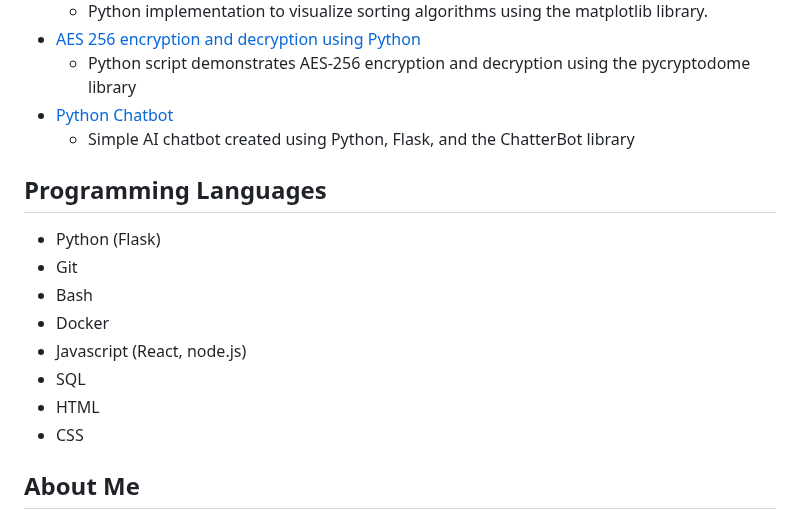
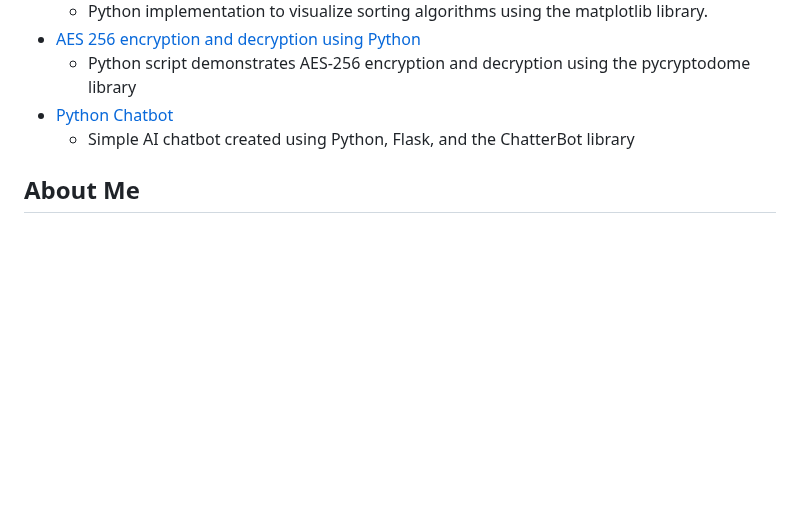
Before and after one commit to AdrianMarasigan/Software-Engineering-Learnings, a Markdown page: README.md, the part around one of its changes. GitHub-like rendering; blank space fills up the shorter version.

```diff
--- a/README.md
+++ b/README.md
@@ -10,16 +21,6 @@ This repository is a record of my Software Engineering journey. It contains my s
   - Python script demonstrates AES-256 encryption and decryption using the pycryptodome library
 - [Python Chatbot](https://github.com/c0olade/Software-Engineering-Journey/tree/main/Mini-Projects/Python%20Chatbot)
   - Simple AI chatbot created using Python, Flask, and the ChatterBot library
-
-## Programming Languages
-- Python (Flask)
-- Git
-- Bash
-- Docker
-- Javascript (React, node.js)
-- SQL
-- HTML
-- CSS
 
 ## About Me
 I have 5 years years of experience in technical project management, product management, and application support. While the work was fulfilling, these roles gradually built my passion for building software before I decided to dedicate my efforts full-time to becoming a software eningeer.
```
Also changed, not shown: other parts of README.md (+11 -0 lines).
